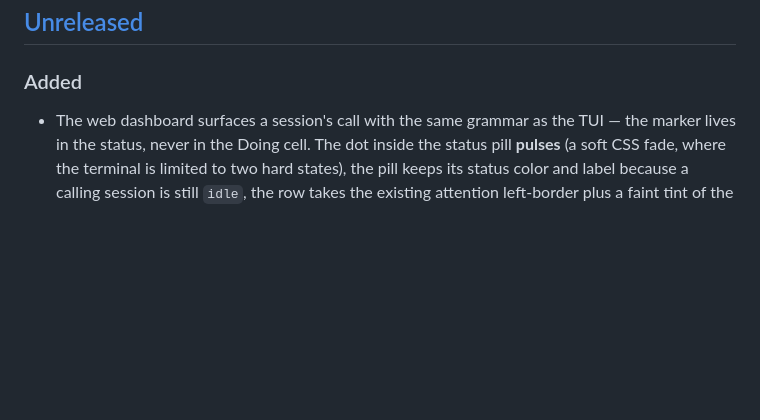
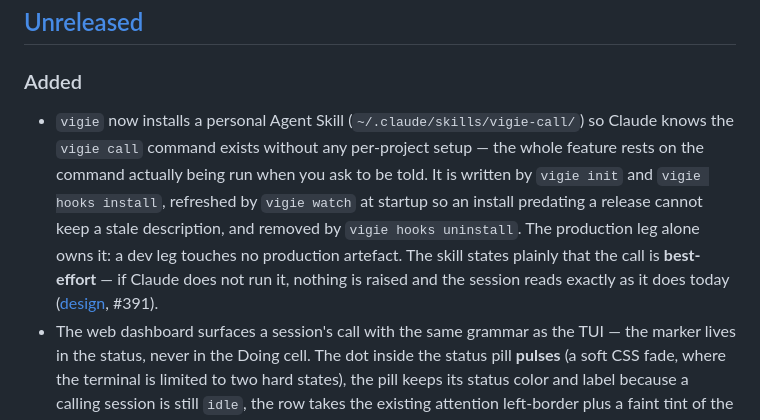
Before and after one commit to haribo/claude-vigie, a Markdown page: CHANGELOG.md, the part around the change. GitHub-like rendering; blank space fills up the shorter version.

Commit message:
docs(architecture): document the call skill

```diff
--- a/CHANGELOG.md
+++ b/CHANGELOG.md
@@ -11,6 +11,16 @@ file is the single source of truth, not a second narrative.
 
 ### Added
 
+- `vigie` now installs a personal Agent Skill (`~/.claude/skills/vigie-call/`) so
+  Claude knows the `vigie call` command exists without any per-project setup — the
+  whole feature rests on the command actually being run when you ask to be told.
+  It is written by `vigie init` and `vigie hooks install`, refreshed by
+  `vigie watch` at startup so an install predating a release cannot keep a stale
+  description, and removed by `vigie hooks uninstall`. The production leg alone
+  owns it: a dev leg touches no production artefact. The skill states plainly that
+  the call is **best-effort** — if Claude does not run it, nothing is raised and
+  the session reads exactly as it does today
+  ([design](docs/design/call-discoverability.md), #391).
 - The web dashboard surfaces a session's call with the same grammar as the TUI —
   the marker lives in the status, never in the Doing cell. The dot inside the
   status pill **pulses** (a soft CSS fade, where the terminal is limited to two
```
Also changed, not shown: docs/architecture.md (+1 -1 lines).
